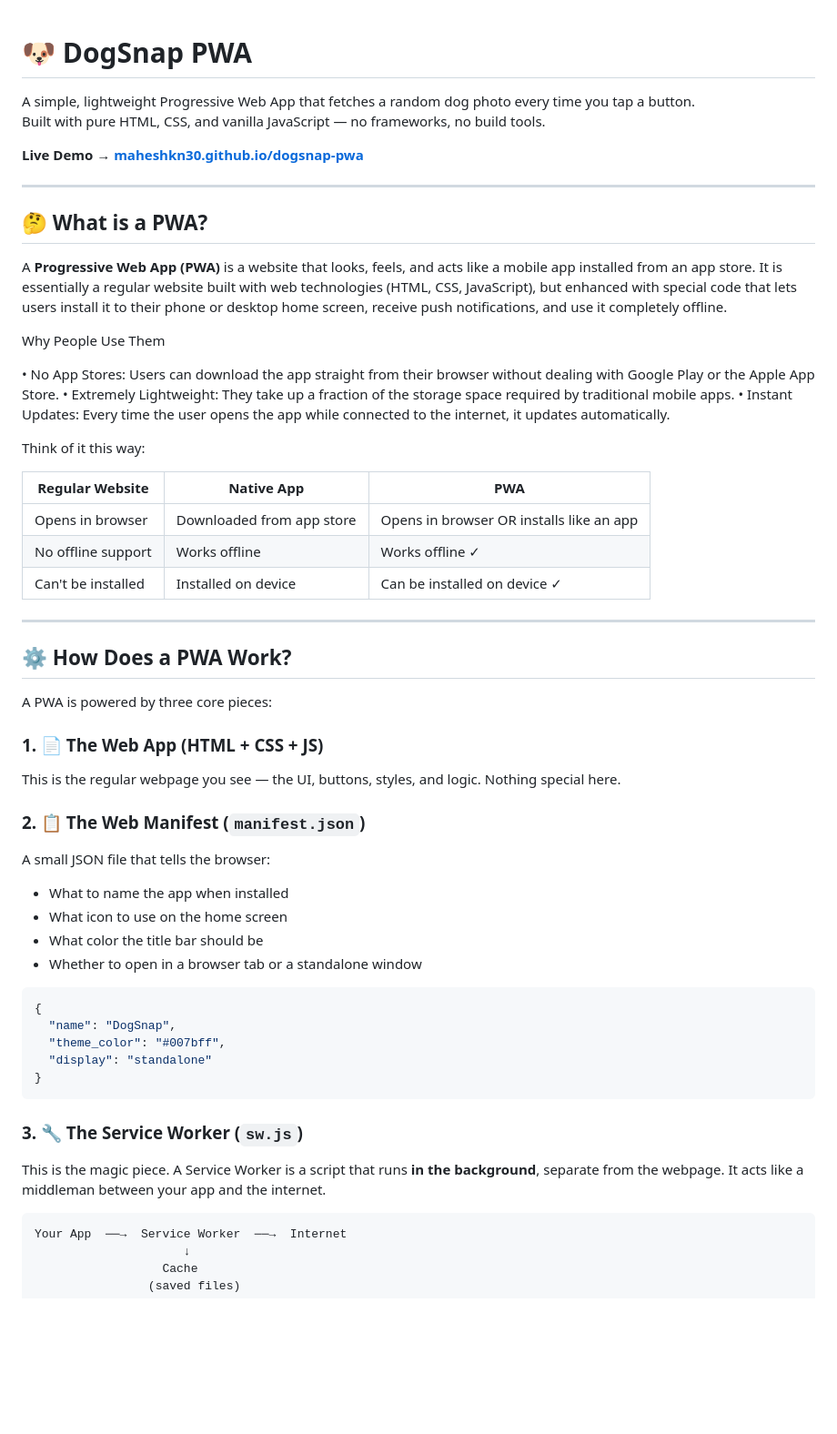
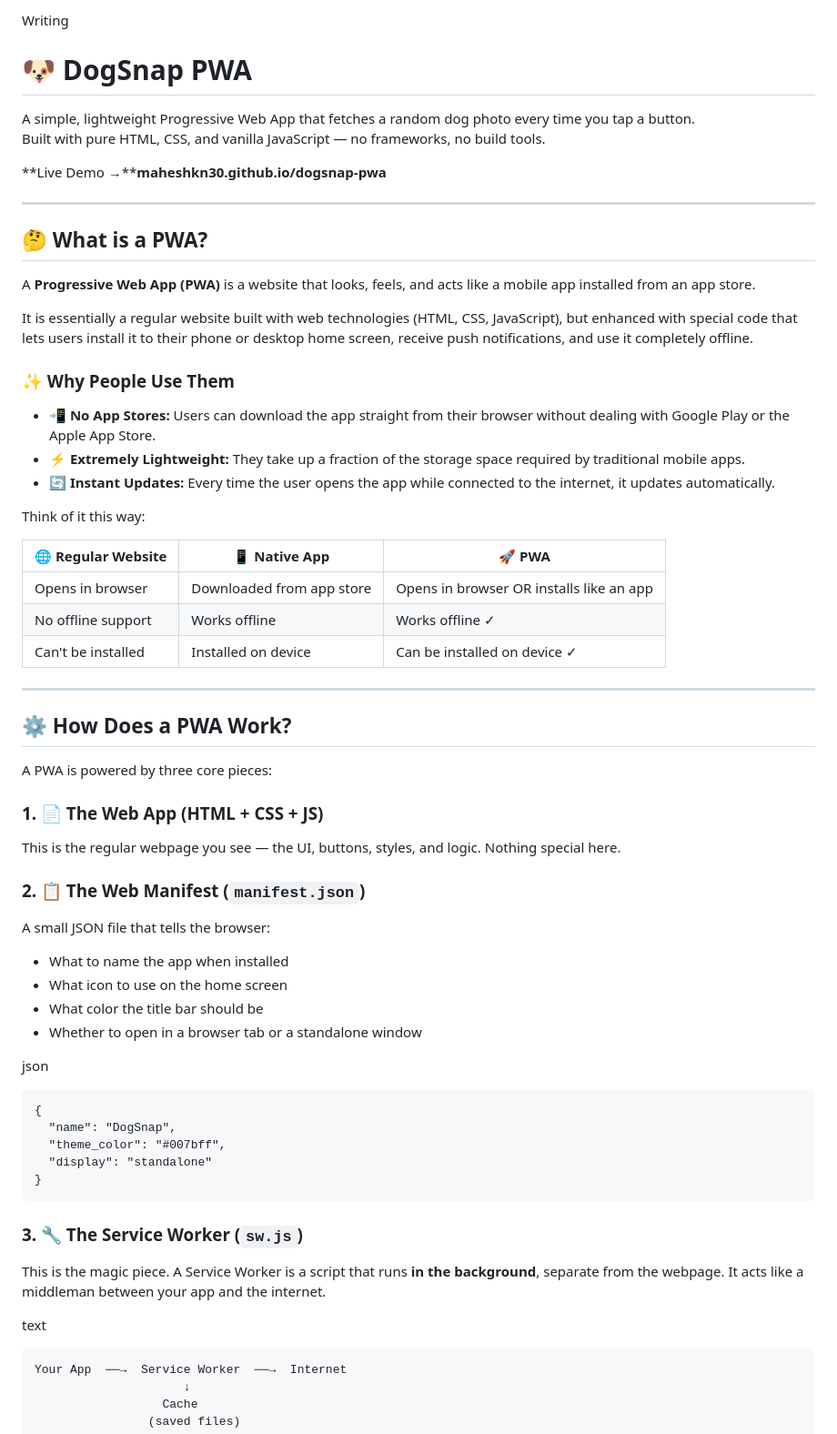
Before and after one commit to maheshkn30/dogsnap-pwa, a Markdown page: README.md, the part around one of its changes. Shown at 91% size. Rendered like a GitHub page; blank space fills up the shorter version.

````diff
--- a/README.md
+++ b/README.md
@@ -1,30 +1,33 @@
+Writing
+
 # 🐶 DogSnap PWA
 
-A simple, lightweight Progressive Web App that fetches a random dog photo every time you tap a button.
+A simple, lightweight Progressive Web App that fetches a random dog photo every time you tap a button.\
 Built with pure HTML, CSS, and vanilla JavaScript — no frameworks, no build tools.
 
-**Live Demo → [maheshkn30.github.io/dogsnap-pwa](https://maheshkn30.github.io/dogsnap-pwa/)**
+**Live Demo →****maheshkn30.github.io/dogsnap-pwa**
 
 ---
 
 ## 🤔 What is a PWA?
 
 A **Progressive Web App (PWA)** is a website that looks, feels, and acts like a mobile app installed from an app store.
+
 It is essentially a regular website built with web technologies (HTML, CSS, JavaScript), but enhanced with special code that lets users install it to their phone or desktop home screen, receive push notifications, and use it completely offline.
 
-Why People Use Them
+### ✨ Why People Use Them
 
-• No App Stores: Users can download the app straight from their browser without dealing with Google Play or the Apple App Store.
-• Extremely Lightweight: They take up a fraction of the storage space required by traditional mobile apps.
-• Instant Updates: Every time the user opens the app while connected to the internet, it updates automatically.
+- 📲 **No App Stores:** Users can download the app straight from their browser without dealing with Google Play or the Apple App Store.
+- ⚡ **Extremely Lightweight:** They take up a fraction of the storage space required by traditional mobile apps.
+- 🔄 **Instant Updates:** Every time the user opens the app while connected to the internet, it updates automatically.
 
 Think of it this way:
 
-| Regular Website       | Native App                | PWA                                      |
-| --------------------- | ------------------------- | ---------------------------------------- |
-| Opens in browser      | Downloaded from app store | Opens in browser OR installs like an app |
-| No offline support    | Works offline             | Works offline ✓                          |
-| Can't be installed    | Installed on device       | Can be installed on device ✓             |
+| 🌐 Regular Website | 📱 Native App | 🚀 PWA |
+| --- | --- | --- |
+| Opens in browser | Downloaded from app store | Opens in browser OR installs like an app |
+| No offline support | Works offline | Works offline ✓ |
+| Can't be installed | Installed on device | Can be installed on device ✓ |
 
 ---
 
@@ -32,11 +35,11 @@ Think of it this way:
 
 A PWA is powered by three core pieces:
 
-### 1. 📄 The Web App (HTML + CSS + JS)
+### 1\. 📄 The Web App (HTML + CSS + JS)
 
 This is the regular webpage you see — the UI, buttons, styles, and logic. Nothing special here.
 
-### 2. 📋 The Web Manifest (`manifest.json`)
+### 2\. 📋 The Web Manifest (`manifest.json`)
 
 A small JSON file that tells the browser:
 
@@ -45,7 +48,9 @@ A small JSON file that tells the browser:
 - What color the title bar should be
 - Whether to open in a browser tab or a standalone window
 
-```json
+json
+
+```
 {
   "name": "DogSnap",
   "theme_color": "#007bff",
@@ -53,9 +58,11 @@ A small JSON file that tells the browser:
 }
 ```
 
-### 3. 🔧 The Service Worker (`sw.js`)
+### 3\. 🔧 The Service Worker (`sw.js`)
 
 This is the magic piece. A Service Worker is a script that runs **in the background**, separate from the webpage. It acts like a middleman between your app and the internet.
+
+text
 
 ```
 Your App  ──→  Service Worker  ──→  Internet
````
Also changed, not shown: other parts of README.md (+44 -31 lines).
